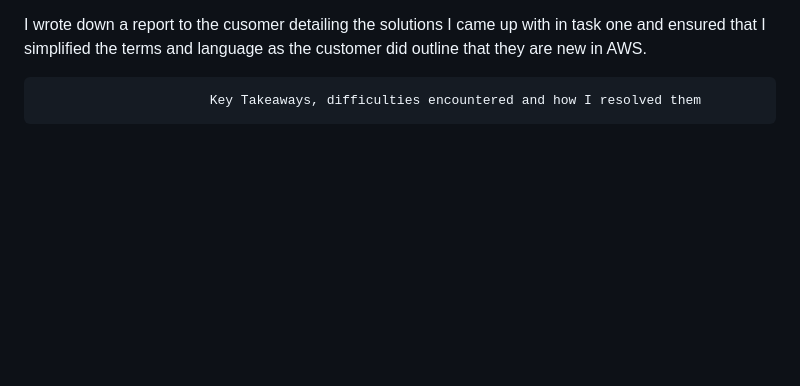
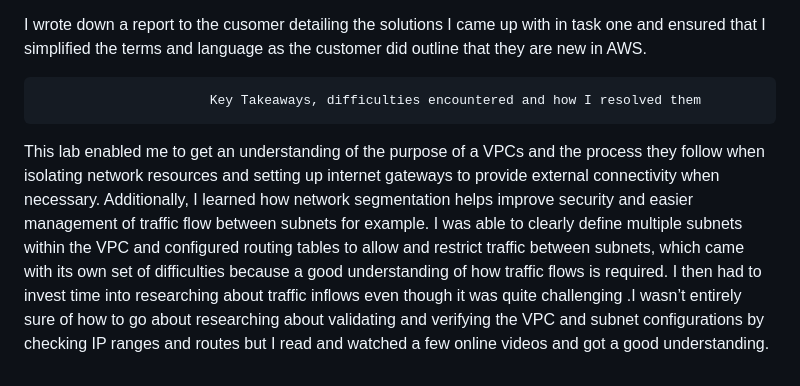
Before and after one commit to Zwi2801/AWS-restart, a Markdown page: LABS/Networking /Lab263:Create subnets and VPC.md, the part around the change. Drawn GitHub-style; blank space fills up the shorter version.

```diff
--- a/LABS/Networking /Lab263:Create subnets and VPC.md
+++ b/LABS/Networking /Lab263:Create subnets and VPC.md
@@ -30,3 +30,4 @@ I kicked off this task by getting a clearer understanding on VPC, subnets, route
 I wrote down a report to the cusomer detailing the solutions I came up with in task one and ensured that I simplified the terms and language as the customer did outline that they are new in AWS.
 
                           Key Takeaways, difficulties encountered and how I resolved them
+This lab enabled me to get an understanding of the purpose of a VPCs and the process they follow when isolating network resources and setting up internet gateways to provide external connectivity when necessary. Additionally, I learned how network segmentation helps improve security and easier management of traffic flow between subnets for example. I was able to clearly define multiple subnets within the VPC and configured routing tables to allow and restrict traffic between subnets, which came with its own set of difficulties because a good understanding of how traffic flows is required. I then had to invest time into researching about traffic inflows even though it was quite challenging .I wasn’t entirely sure of how to go about researching about validating and verifying the VPC and subnet configurations by checking IP ranges and routes but I read and watched a few online videos and got a good understanding.
```
